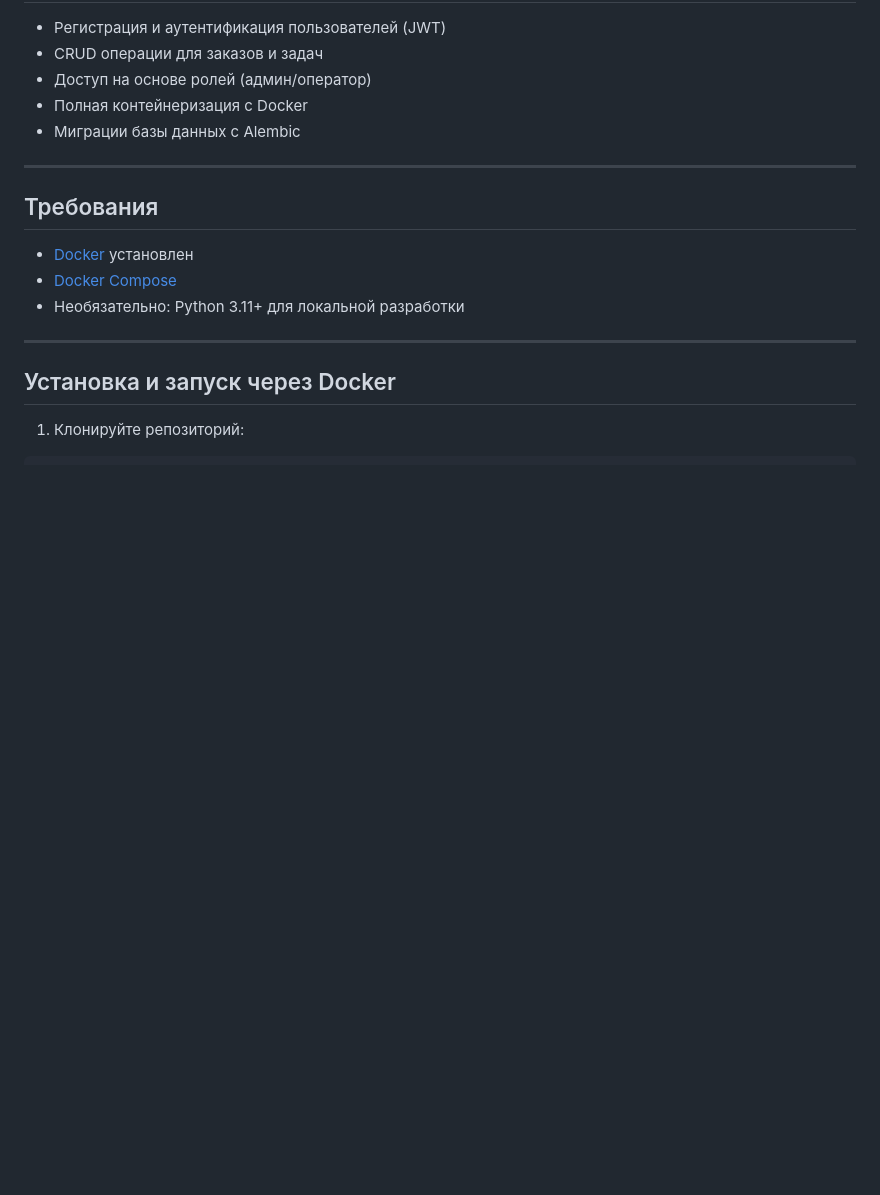
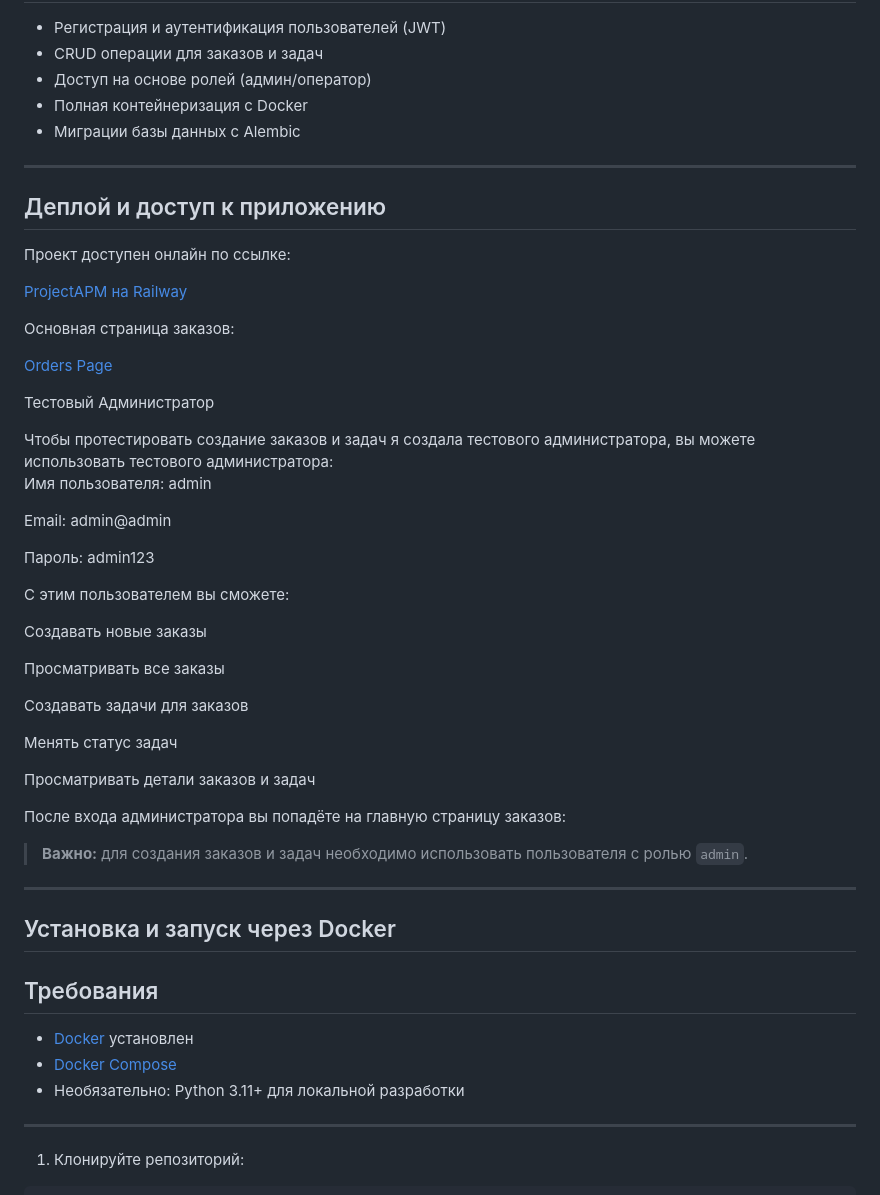
Before and after one commit to luvelyrosie/ProjectAPM, a Markdown page: README.md, the part around the change. Drawn GitHub-style; blank space fills up the shorter version.

Commit message:
Added a deploy url to readme.md file

```diff
--- a/README.md
+++ b/README.md
@@ -14,6 +14,47 @@ ProjectAPM — это приложение на FastAPI для управлен
 
 ---
 
+## Деплой и доступ к приложению
+
+Проект доступен онлайн по ссылке:
+
+[ProjectAPM на Railway](https://projectapm-production.up.railway.app/)
+
+Основная страница заказов:
+
+[Orders Page](https://projectapm-production.up.railway.app/orders/page)
+
+Тестовый Администратор
+
+Чтобы протестировать создание заказов и задач я создала тестового администратора, вы можете использовать тестового администратора:
+\
+Имя пользователя: admin
+
+Email: admin@admin
+
+Пароль: admin123
+
+С этим пользователем вы сможете:
+
+Создавать новые заказы
+
+Просматривать все заказы
+
+Создавать задачи для заказов
+
+Менять статус задач
+
+Просматривать детали заказов и задач
+
+После входа администратора вы попадёте на главную страницу заказов:
+
+> **Важно:** для создания заказов и задач необходимо использовать пользователя с ролью `admin`.
+
+---
+
+## Установка и запуск через Docker
+
+
 ## Требования
 
 * [Docker](https://www.docker.com/get-started) установлен
@@ -21,8 +62,6 @@ ProjectAPM — это приложение на FastAPI для управлен
 * Необязательно: Python 3.11+ для локальной разработки
 
 ---
-
-## Установка и запуск через Docker
 
 1. Клонируйте репозиторий:
 
```
